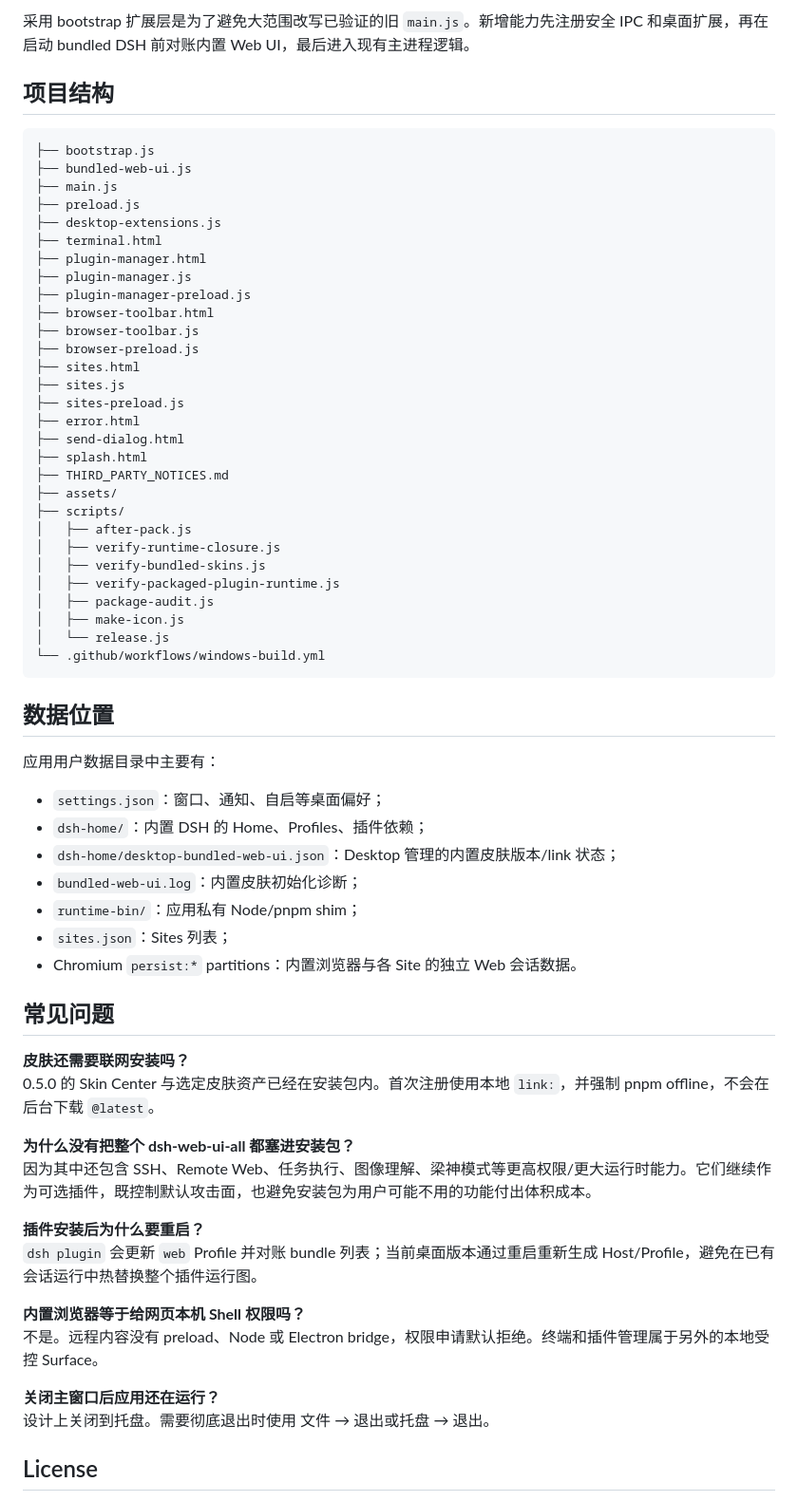
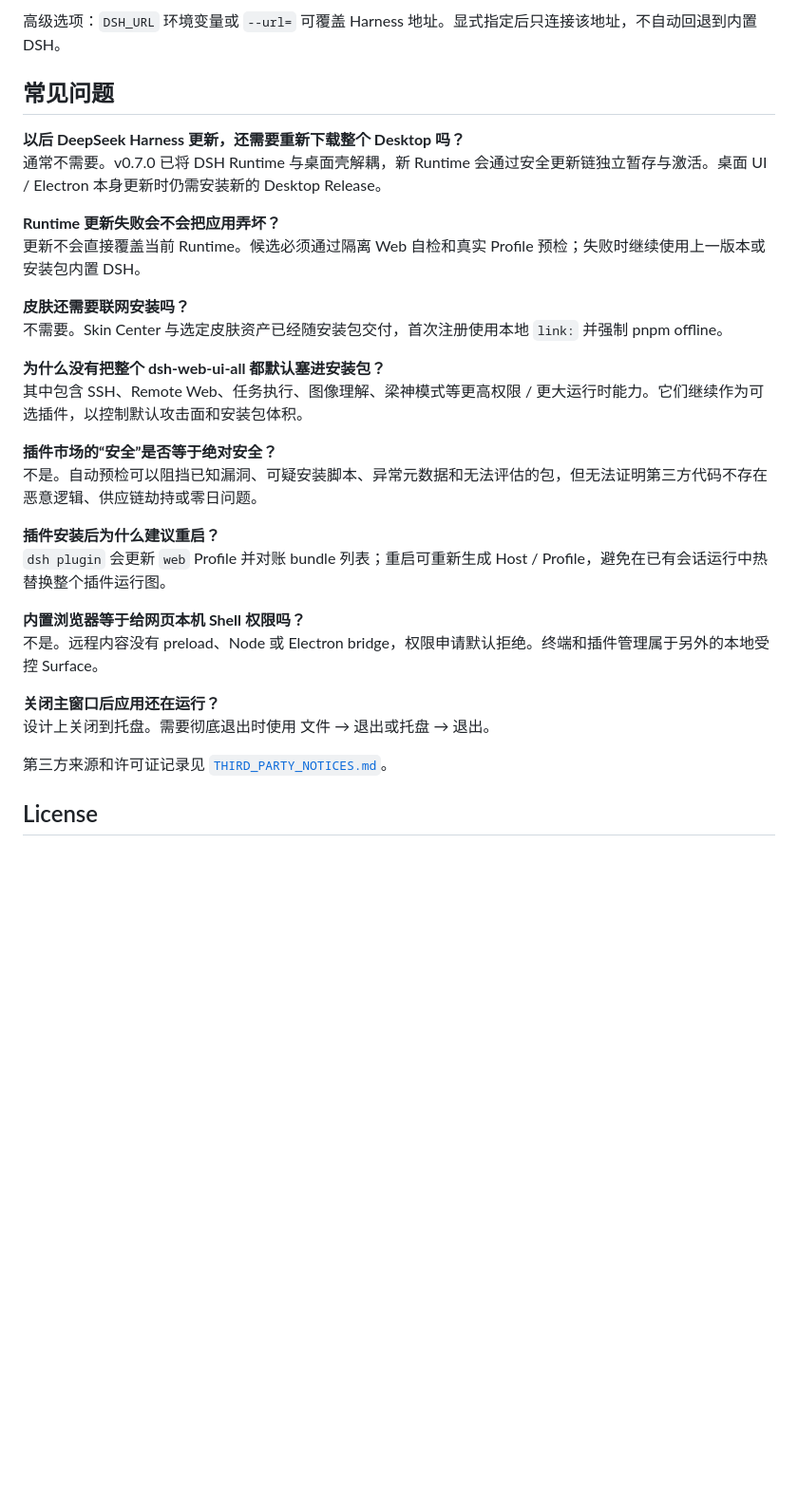
Before and after one commit to guanyibei1314/dsh-desktop-plugin, a Markdown page: README.md, the part around one of its changes. Shown at 95% size. Drawn GitHub-style; blank space fills up the shorter version.

````diff
--- a/README.md
+++ b/README.md
@@ -211,61 +279,24 @@ bootstrap.js
-采用 bootstrap 扩展层是为了避免大范围改写已验证的旧 `main.js`。新增能力先注册安全 IPC 和桌面扩展，再在启动 bundled DSH 前对账内置 Web UI，最后进入现有主进程逻辑。
-
-## 项目结构
-
-```text
-├── bootstrap.js
-├── bundled-web-ui.js
-├── main.js
-├── preload.js
-├── desktop-extensions.js
-├── terminal.html
-├── plugin-manager.html
-├── plugin-manager.js
-├── plugin-manager-preload.js
-├── browser-toolbar.html
-├── browser-toolbar.js
-├── browser-preload.js
-├── sites.html
-├── sites.js
-├── sites-preload.js
-├── error.html
-├── send-dialog.html
-├── splash.html
-├── THIRD_PARTY_NOTICES.md
-├── assets/
-├── scripts/
-│   ├── after-pack.js
-│   ├── verify-runtime-closure.js
-│   ├── verify-bundled-skins.js
-│   ├── verify-packaged-plugin-runtime.js
-│   ├── package-audit.js
-│   ├── make-icon.js
-│   └── release.js
-└── .github/workflows/windows-build.yml
-```
-
-## 数据位置
-
-应用用户数据目录中主要有：
-
-- `settings.json`：窗口、通知、自启等桌面偏好；
-- `dsh-home/`：内置 DSH 的 Home、Profiles、插件依赖；
-- `dsh-home/desktop-bundled-web-ui.json`：Desktop 管理的内置皮肤版本/link 状态；
-- `bundled-web-ui.log`：内置皮肤初始化诊断；
-- `runtime-bin/`：应用私有 Node/pnpm shim；
-- `sites.json`：Sites 列表；
-- Chromium `persist:*` partitions：内置浏览器与各 Site 的独立 Web 会话数据。
+高级选项：`DSH_URL` 环境变量或 `--url=` 可覆盖 Harness 地址。显式指定后只连接该地址，不自动回退到内置 DSH。
 
 ## 常见问题
 
+**以后 DeepSeek Harness 更新，还需要重新下载整个 Desktop 吗？**
+通常不需要。v0.7.0 已将 DSH Runtime 与桌面壳解耦，新 Runtime 会通过安全更新链独立暂存与激活。桌面 UI / Electron 本身更新时仍需安装新的 Desktop Release。
+
+**Runtime 更新失败会不会把应用弄坏？**
+更新不会直接覆盖当前 Runtime。候选必须通过隔离 Web 自检和真实 Profile 预检；失败时继续使用上一版本或安装包内置 DSH。
+
 **皮肤还需要联网安装吗？**
-0.5.0 的 Skin Center 与选定皮肤资产已经在安装包内。首次注册使用本地 `link:`，并强制 pnpm offline，不会在后台下载 `@latest`。
+不需要。Skin Center 与选定皮肤资产已经随安装包交付，首次注册使用本地 `link:` 并强制 pnpm offline。
 
-**为什么没有把整个 dsh-web-ui-all 都塞进安装包？**
-因为其中还包含 SSH、Remote Web、任务执行、图像理解、梁神模式等更高权限/更大运行时能力。它们继续作为可选插件，既控制默认攻击面，也避免安装包为用户可能不用的功能付出体积成本。
+**为什么没有把整个 dsh-web-ui-all 都默认塞进安装包？**
+其中包含 SSH、Remote Web、任务执行、图像理解、梁神模式等更高权限 / 更大运行时能力。它们继续作为可选插件，以控制默认攻击面和安装包体积。
 
-**插件安装后为什么要重启？**
-`dsh plugin` 会更新 `web` Profile 并对账 bundle 列表；当前桌面版本通过重启重新生成 Host/Profile，避免在已有会话运行中热替换整个插件运行图。
+**插件市场的“安全”是否等于绝对安全？**
+不是。自动预检可以阻挡已知漏洞、可疑安装脚本、异常元数据和无法评估的包，但无法证明第三方代码不存在恶意逻辑、供应链劫持或零日问题。
+
+**插件安装后为什么建议重启？**
+`dsh plugin` 会更新 `web` Profile 并对账 bundle 列表；重启可重新生成 Host / Profile，避免在已有会话运行中热替换整个插件运行图。
 
 **内置浏览器等于给网页本机 Shell 权限吗？**
 不是。远程内容没有 preload、Node 或 Electron bridge，权限申请默认拒绝。终端和插件管理属于另外的本地受控 Surface。
@@ -273,6 +304,8 @@ bootstrap.js
 **关闭主窗口后应用还在运行？**
 设计上关闭到托盘。需要彻底退出时使用 文件 → 退出或托盘 → 退出。
 
+第三方来源和许可证记录见 [`THIRD_PARTY_NOTICES.md`](./THIRD_PARTY_NOTICES.md)。
+
 ## License
 
 DSH Desktop 自身代码使用 [MIT](./LICENSE)。随安装包分发的第三方组件保留各自许可证和归属，详见 [`THIRD_PARTY_NOTICES.md`](./THIRD_PARTY_NOTICES.md)。
````
Also changed, not shown: other parts of README.md (+215 -147 lines).
